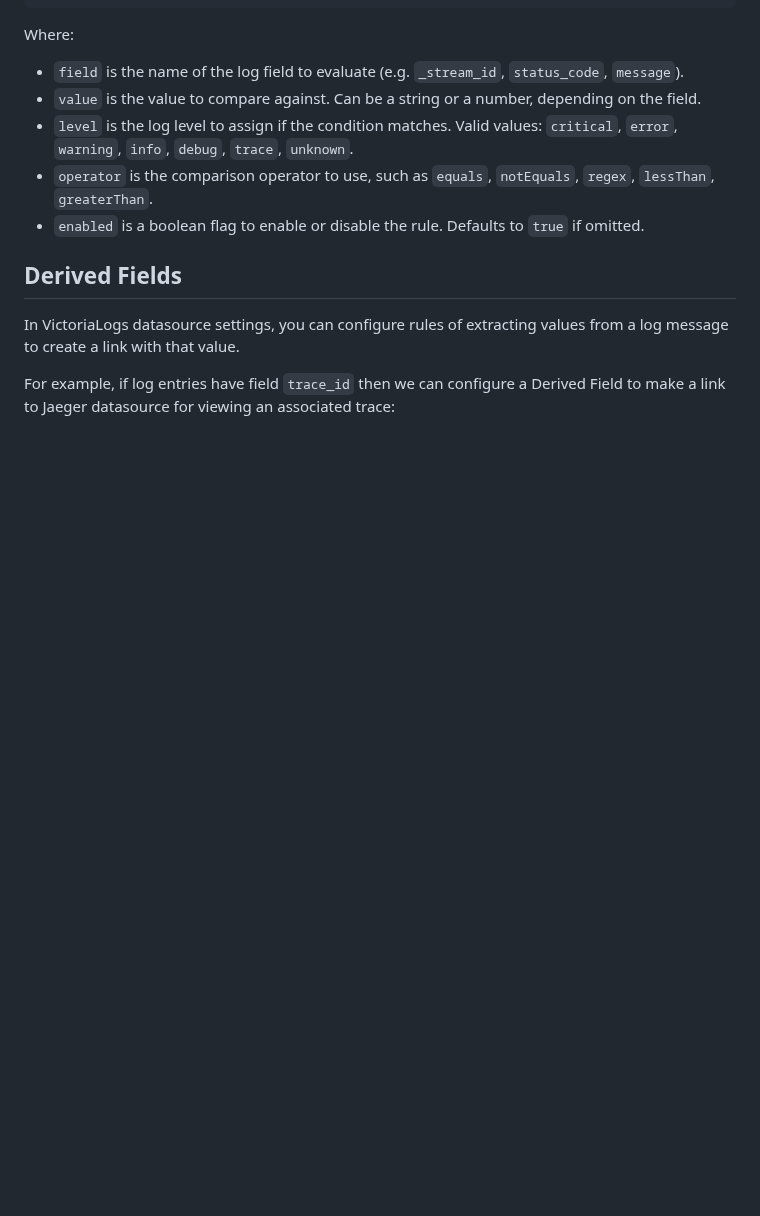
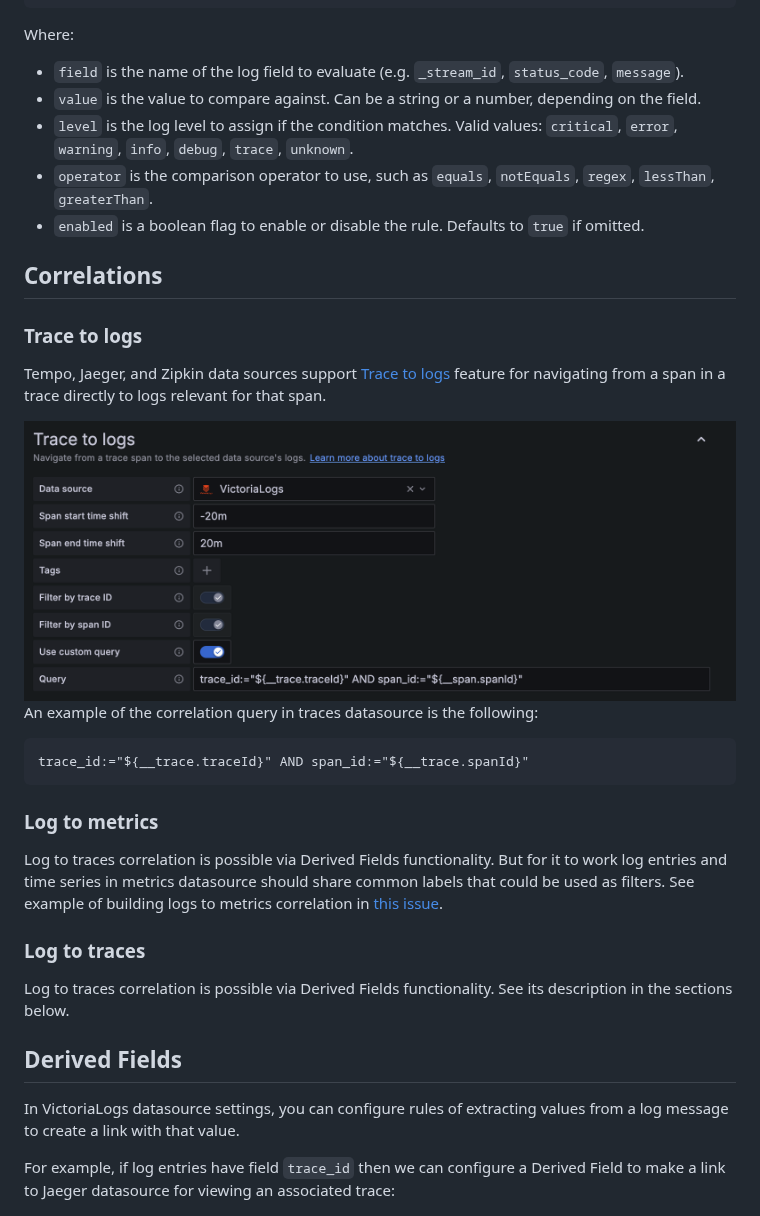
Before and after one commit to VictoriaMetrics/victorialogs-datasource, a Markdown page: src/README.md, the part around the change. GitHub-like rendering; pictures changed too: src/img/trace_to_logs.png (added); blank space fills up the shorter version.

Commit message:
docs: add examples for correlating between the signals

````diff
--- a/src/README.md
+++ b/src/README.md
@@ -140,6 +140,30 @@ Where:
 * `operator` is the comparison operator to use, such as `equals`, `notEquals`, `regex`, `lessThan`, `greaterThan`.
 * `enabled` is a boolean flag to enable or disable the rule. Defaults to `true` if omitted.
 
+## Correlations
+
+### Trace to logs
+
+Tempo, Jaeger, and Zipkin data sources support [Trace to logs](https://grafana.com/docs/grafana/latest/explore/trace-integration/#trace-to-logs)
+feature for navigating from a span in a trace directly to logs relevant for that span.
+
+<img alt="Derived fields configuration" src="https://github.com/VictoriaMetrics/victorialogs-datasource/blob/main/src/img/trace_to_logs.png?raw=true">
+
+An example of the correlation query in traces datasource is the following:
+```
+trace_id:="${__trace.traceId}" AND span_id:="${__trace.spanId}"
+```
+
+### Log to metrics
+
+Log to traces correlation is possible via Derived Fields functionality. But for it to work log entries and time series
+in metrics datasource should share common labels that could be used as filters. See example of building logs to metrics
+correlation in [this issue](https://github.com/VictoriaMetrics/VictoriaMetrics/issues/9592#issuecomment-3202104607).
+
+### Log to traces
+
+Log to traces correlation is possible via Derived Fields functionality. See its description in the sections below.
+
 ## Derived Fields
 
 In VictoriaLogs datasource settings, you can configure rules of extracting values from a log message to create a link with that value.
````
